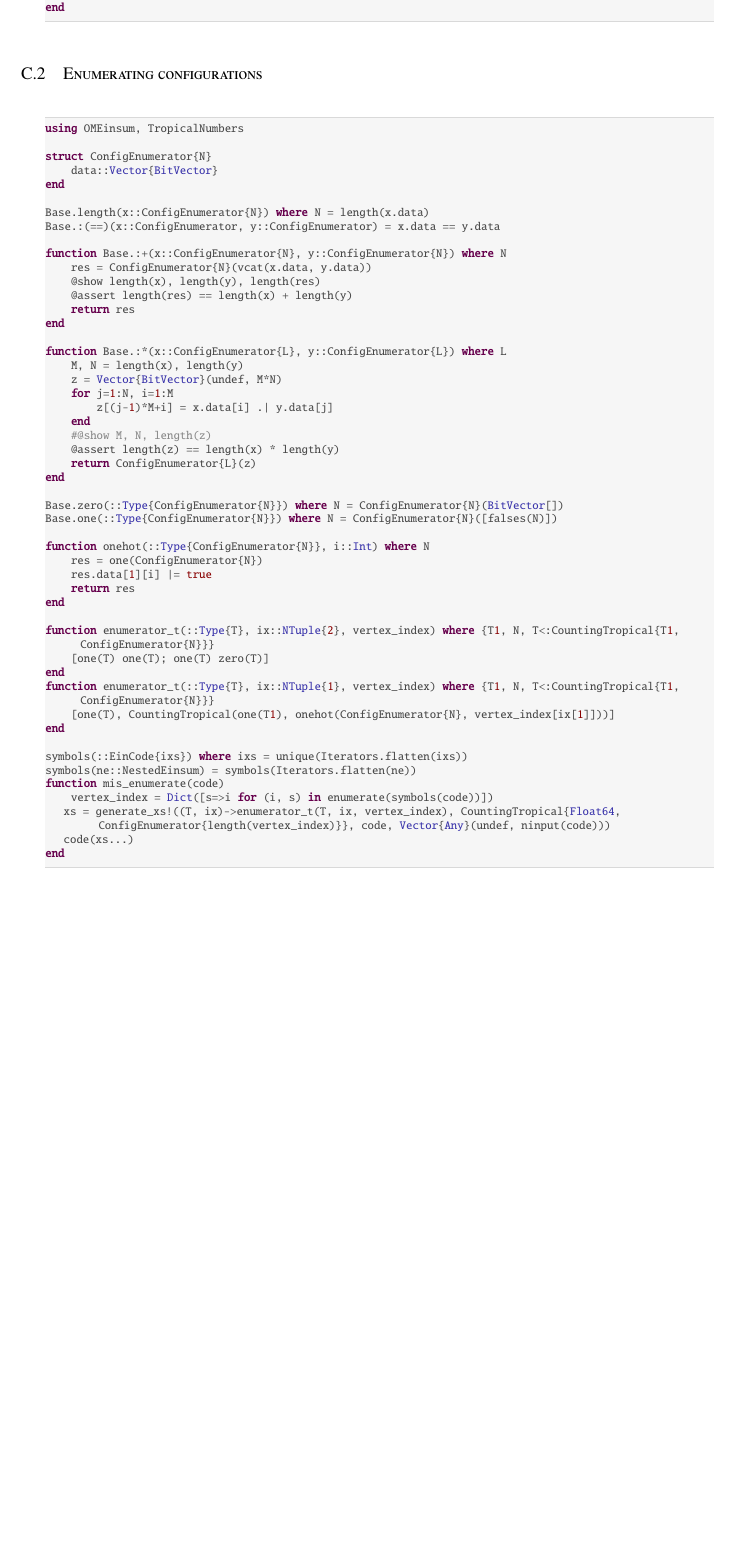
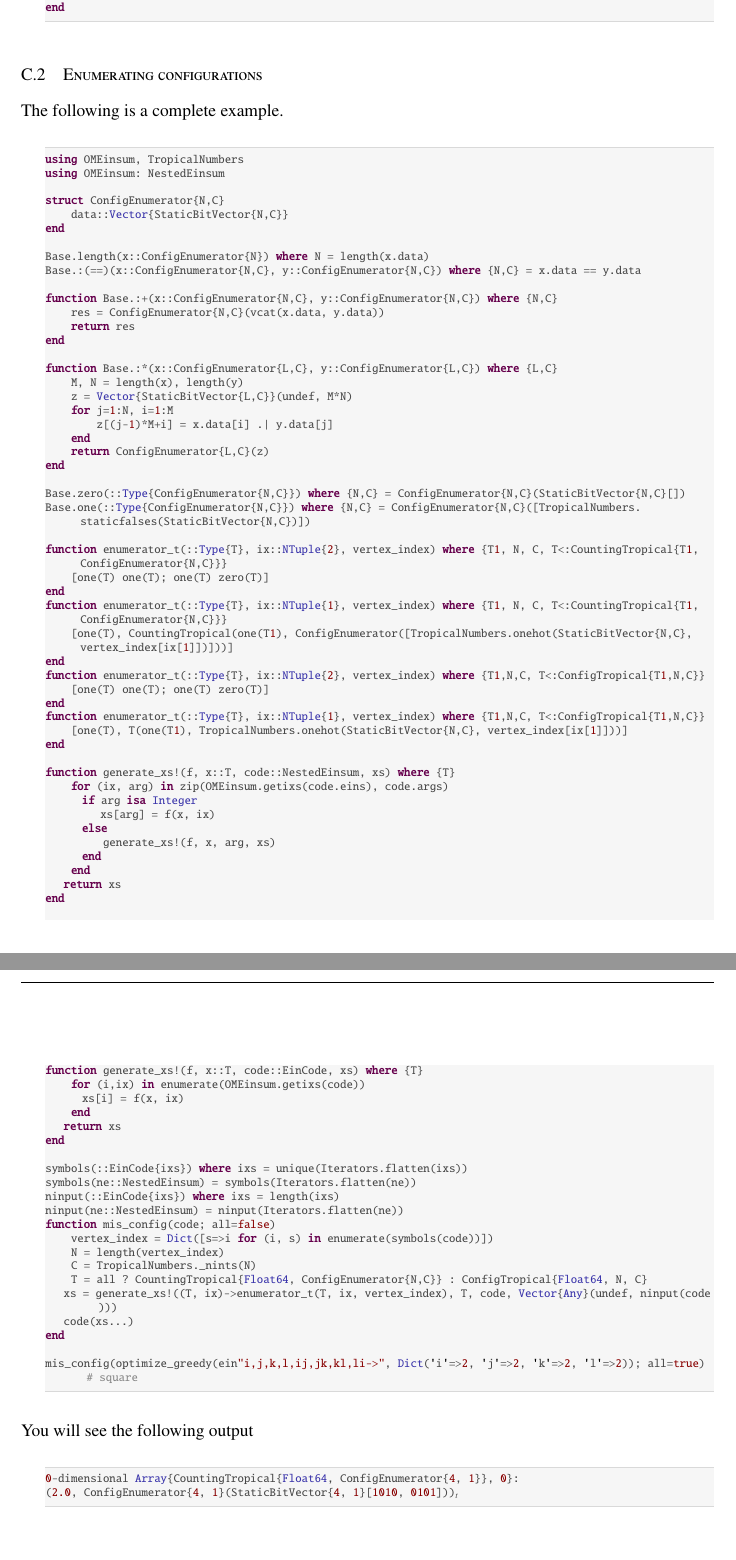
Before and after one commit to GiggleLiu/NoteOnTropicalMIS, a LaTeX paper (paper/paper.tex): part of page 10 of 10 before the commit and two parts of pages 10 and 11 of 11 after it, the two joined at a grey line, cut so that both start at the same text, the shorter picture padded with empty space. Compiled offline with pdfLaTeX.

Commit message:
update example

```diff
--- a/paper/paper.tex
+++ b/paper/paper.tex
@@ -787,56 +787,89 @@ end
 \end{lstlisting}
 
 \subsection{Enumerating configurations}
+
+The following is a complete example.
+
 \begin{lstlisting}
 using OMEinsum, TropicalNumbers
+using OMEinsum: NestedEinsum
 
-struct ConfigEnumerator{N}
-    data::Vector{BitVector}
+struct ConfigEnumerator{N,C}
+    data::Vector{StaticBitVector{N,C}}
 end
 
 Base.length(x::ConfigEnumerator{N}) where N = length(x.data)
-Base.:(==)(x::ConfigEnumerator, y::ConfigEnumerator) = x.data == y.data
+Base.:(==)(x::ConfigEnumerator{N,C}, y::ConfigEnumerator{N,C}) where {N,C} = x.data == y.data
 
-function Base.:+(x::ConfigEnumerator{N}, y::ConfigEnumerator{N}) where N
-    res = ConfigEnumerator{N}(vcat(x.data, y.data))
-    @show length(x), length(y), length(res)
-    @assert length(res) == length(x) + length(y)
+function Base.:+(x::ConfigEnumerator{N,C}, y::ConfigEnumerator{N,C}) where {N,C}
+    res = ConfigEnumerator{N,C}(vcat(x.data, y.data))
     return res
 end
 
-function Base.:*(x::ConfigEnumerator{L}, y::ConfigEnumerator{L}) where L
+function Base.:*(x::ConfigEnumerator{L,C}, y::ConfigEnumerator{L,C}) where {L,C}
     M, N = length(x), length(y)
-    z = Vector{BitVector}(undef, M*N)
+    z = Vector{StaticBitVector{L,C}}(undef, M*N)
     for j=1:N, i=1:M
         z[(j-1)*M+i] = x.data[i] .| y.data[j]
     end
-    #@show M, N, length(z)
-    @assert length(z) == length(x) * length(y)
-    return ConfigEnumerator{L}(z)
+    return ConfigEnumerator{L,C}(z)
 end
 
-Base.zero(::Type{ConfigEnumerator{N}}) where N = ConfigEnumerator{N}(BitVector[])
-Base.one(::Type{ConfigEnumerator{N}}) where N = ConfigEnumerator{N}([falses(N)])
+Base.zero(::Type{ConfigEnumerator{N,C}}) where {N,C} = ConfigEnumerator{N,C}(StaticBitVector{N,C}[])
+Base.one(::Type{ConfigEnumerator{N,C}}) where {N,C} = ConfigEnumerator{N,C}([TropicalNumbers.staticfalses(StaticBitVector{N,C})])
 
-function onehot(::Type{ConfigEnumerator{N}}, i::Int) where N
-    res = one(ConfigEnumerator{N})
-    res.data[1][i] |= true
-    return res
+function enumerator_t(::Type{T}, ix::NTuple{2}, vertex_index) where {T1, N, C, T<:CountingTropical{T1,ConfigEnumerator{N,C}}}
+    [one(T) one(T); one(T) zero(T)]
+end
+function enumerator_t(::Type{T}, ix::NTuple{1}, vertex_index) where {T1, N, C, T<:CountingTropical{T1,ConfigEnumerator{N,C}}}
+    [one(T), CountingTropical(one(T1), ConfigEnumerator([TropicalNumbers.onehot(StaticBitVector{N,C}, vertex_index[ix[1]])]))]
+end
+function enumerator_t(::Type{T}, ix::NTuple{2}, vertex_index) where {T1,N,C, T<:ConfigTropical{T1,N,C}}
+    [one(T) one(T); one(T) zero(T)]
+end
+function enumerator_t(::Type{T}, ix::NTuple{1}, vertex_index) where {T1,N,C, T<:ConfigTropical{T1,N,C}}
+    [one(T), T(one(T1), TropicalNumbers.onehot(StaticBitVector{N,C}, vertex_index[ix[1]]))]
 end
 
-function enumerator_t(::Type{T}, ix::NTuple{2}, vertex_index) where {T1, N, T<:CountingTropical{T1, ConfigEnumerator{N}}}
-    [one(T) one(T); one(T) zero(T)]
+function generate_xs!(f, x::T, code::NestedEinsum, xs) where {T}
+    for (ix, arg) in zip(OMEinsum.getixs(code.eins), code.args)
+		if arg isa Integer
+			xs[arg] = f(x, ix)
+		else
+        	generate_xs!(f, x, arg, xs)
+		end
+    end
+	return xs
 end
-function enumerator_t(::Type{T}, ix::NTuple{1}, vertex_index) where {T1, N, T<:CountingTropical{T1, ConfigEnumerator{N}}}
-    [one(T), CountingTropical(one(T1), onehot(ConfigEnumerator{N}, vertex_index[ix[1]]))]
+
+function generate_xs!(f, x::T, code::EinCode, xs) where {T}
+    for (i,ix) in enumerate(OMEinsum.getixs(code))
+		xs[i] = f(x, ix)
+    end
+	return xs
 end
 
 symbols(::EinCode{ixs}) where ixs = unique(Iterators.flatten(ixs))
 symbols(ne::NestedEinsum) = symbols(Iterators.flatten(ne))
-function mis_enumerate(code)
+ninput(::EinCode{ixs}) where ixs = length(ixs)
+ninput(ne::NestedEinsum) = ninput(Iterators.flatten(ne))
+function mis_config(code; all=false)
     vertex_index = Dict([s=>i for (i, s) in enumerate(symbols(code))])
-	xs = generate_xs!((T, ix)->enumerator_t(T, ix, vertex_index), CountingTropical{Float64,ConfigEnumerator{length(vertex_index)}}, code, Vector{Any}(undef, ninput(code)))
+    N = length(vertex_index)
+    C = TropicalNumbers._nints(N)
+    T = all ? CountingTropical{Float64, ConfigEnumerator{N,C}} : ConfigTropical{Float64, N, C}
+	xs = generate_xs!((T, ix)->enumerator_t(T, ix, vertex_index), T, code, Vector{Any}(undef, ninput(code)))
 	code(xs...)
 end
+
+mis_config(optimize_greedy(ein"i,j,k,l,ij,jk,kl,li->", Dict('i'=>2, 'j'=>2, 'k'=>2, 'l'=>2)); all=true)  # square
 \end{lstlisting}
+
+You will see the following output
+
+\begin{lstlisting}
+0-dimensional Array{CountingTropical{Float64, ConfigEnumerator{4, 1}}, 0}:
+(2.0, ConfigEnumerator{4, 1}(StaticBitVector{4, 1}[1010, 0101]))ₜ
+\end{lstlisting}
+
 \end{document}
```
Also changed, not shown: paper/paper.pdf, 2 other files.
